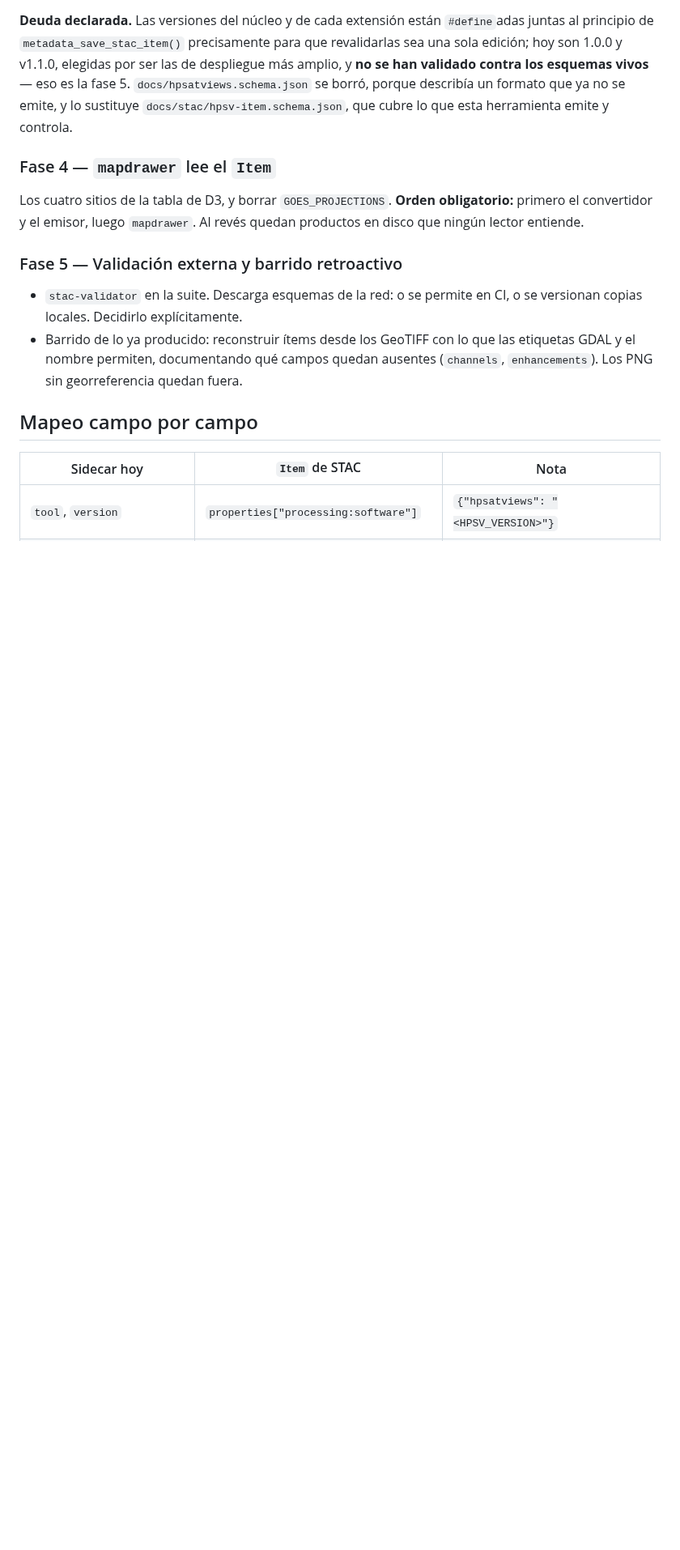
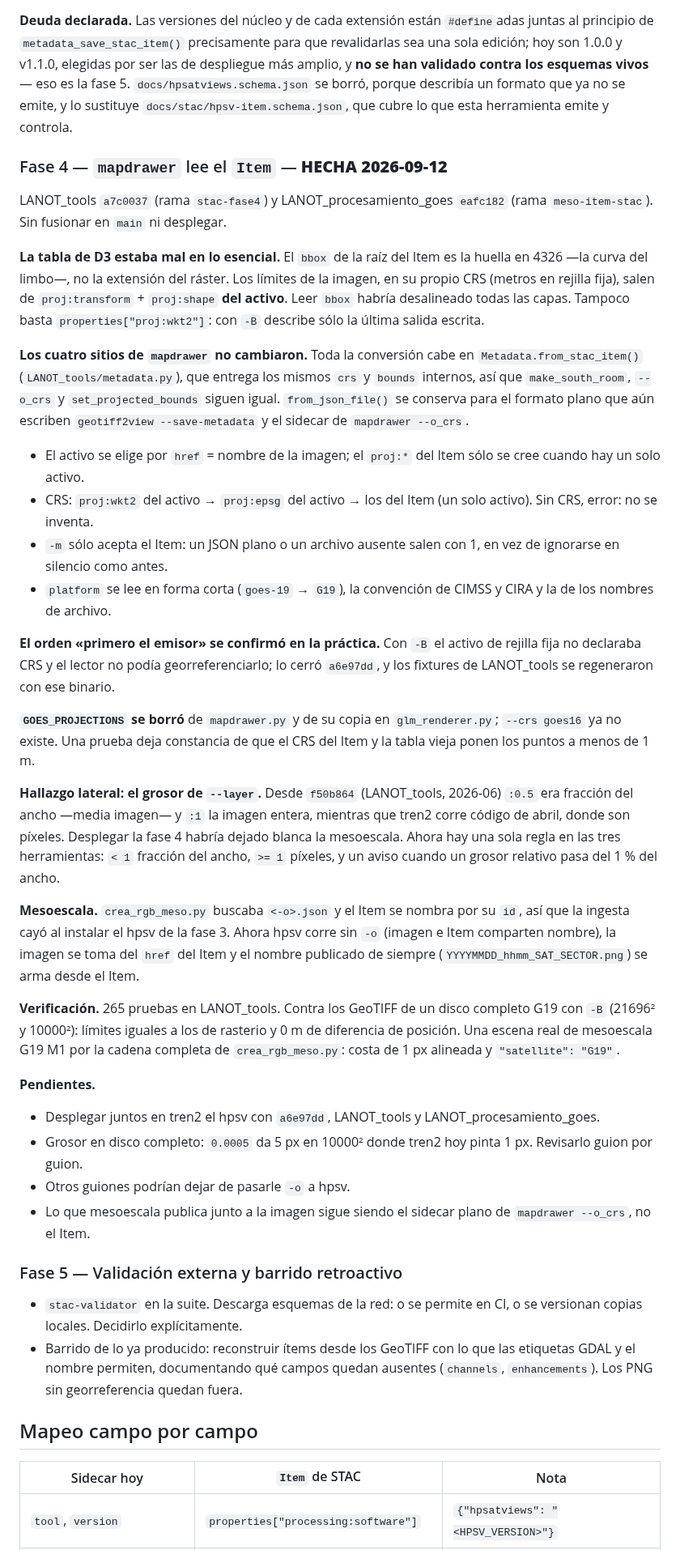
Before and after one commit to asierra/hpsatviews, a Markdown page: docs/stac/STAC_PLAN.md, the part around one of its changes. Shown at 81% size. GitHub-like rendering; blank space fills up the shorter version.

Commit message:
Registra la fase 4 como hecha (trabajo de la sesión de LANOT_tools)
Anotación escrita por la sesión que implementó el lector en LANOT_tools:
ramas stac-fase4 y meso-item-stac, sin fusionar ni desplegar. Corrige la
tabla de D3 en lo esencial (los límites de la imagen salen de
proj:transform + proj:shape del activo, no del bbox de la raíz, que es la
huella curva del limbo) y deja constancia del hallazgo lateral sobre el
grosor de --layer.

Co-Authored-By: Claude Opus 5 (1M context) <noreply@anthropic.com>
Claude-Session: https://claude.ai/code/session_01CUx44vRUAUGEhLzfDUgkTM

```diff
--- a/docs/stac/STAC_PLAN.md
+++ b/docs/stac/STAC_PLAN.md
@@ -458,11 +458,69 @@ describía un formato que ya no se emite, y lo sustituye
 `docs/stac/hpsv-item.schema.json`, que cubre lo que esta herramienta emite y
 controla.
 
-### Fase 4 — `mapdrawer` lee el `Item`
+### Fase 4 — `mapdrawer` lee el `Item` — **HECHA 2026-09-12**
 
-Los cuatro sitios de la tabla de D3, y borrar `GOES_PROJECTIONS`. **Orden
-obligatorio:** primero el convertidor y el emisor, luego `mapdrawer`. Al revés
-quedan productos en disco que ningún lector entiende.
+LANOT_tools `a7c0037` (rama `stac-fase4`) y LANOT_procesamiento_goes `eafc182`
+(rama `meso-item-stac`). Sin fusionar en `main` ni desplegar.
+
+**La tabla de D3 estaba mal en lo esencial.** El `bbox` de la raíz del Item es
+la huella en 4326 —la curva del limbo—, no la extensión del ráster. Los límites
+de la imagen, en su propio CRS (metros en rejilla fija), salen de
+`proj:transform` + `proj:shape` **del activo**. Leer `bbox` habría desalineado
+todas las capas. Tampoco basta `properties["proj:wkt2"]`: con `-B` describe sólo
+la última salida escrita.
+
+**Los cuatro sitios de `mapdrawer` no cambiaron.** Toda la conversión cabe en
+`Metadata.from_stac_item()` (`LANOT_tools/metadata.py`), que entrega los mismos
+`crs` y `bounds` internos, así que `make_south_room`, `--o_crs` y
+`set_projected_bounds` siguen igual. `from_json_file()` se conserva para el
+formato plano que aún escriben `geotiff2view --save-metadata` y el sidecar de
+`mapdrawer --o_crs`.
+
+* El activo se elige por `href` = nombre de la imagen; el `proj:*` del Item sólo
+  se cree cuando hay un solo activo.
+* CRS: `proj:wkt2` del activo → `proj:epsg` del activo → los del Item (un solo
+  activo). Sin CRS, error: no se inventa.
+* `-m` sólo acepta el Item: un JSON plano o un archivo ausente salen con 1, en
+  vez de ignorarse en silencio como antes.
+* `platform` se lee en forma corta (`goes-19` → `G19`), la convención de CIMSS y
+  CIRA y la de los nombres de archivo.
+
+**El orden «primero el emisor» se confirmó en la práctica.** Con `-B` el activo
+de rejilla fija no declaraba CRS y el lector no podía georreferenciarlo; lo cerró
+`a6e97dd`, y los fixtures de LANOT_tools se regeneraron con ese binario.
+
+**`GOES_PROJECTIONS` se borró** de `mapdrawer.py` y de su copia en
+`glm_renderer.py`; `--crs goes16` ya no existe. Una prueba deja constancia de que
+el CRS del Item y la tabla vieja ponen los puntos a menos de 1 m.
+
+**Hallazgo lateral: el grosor de `--layer`.** Desde `f50b864` (LANOT_tools,
+2026-06) `:0.5` era fracción del ancho —media imagen— y `:1` la imagen entera,
+mientras que tren2 corre código de abril, donde son píxeles. Desplegar la fase 4
+habría dejado blanca la mesoescala. Ahora hay una sola regla en las tres
+herramientas: `< 1` fracción del ancho, `>= 1` píxeles, y un aviso cuando un
+grosor relativo pasa del 1 % del ancho.
+
+**Mesoescala.** `crea_rgb_meso.py` buscaba `<-o>.json` y el Item se nombra por su
+`id`, así que la ingesta cayó al instalar el hpsv de la fase 3. Ahora hpsv corre
+sin `-o` (imagen e Item comparten nombre), la imagen se toma del `href` del Item y
+el nombre publicado de siempre (`YYYYMMDD_hhmm_SAT_SECTOR.png`) se arma desde el
+Item.
+
+**Verificación.** 265 pruebas en LANOT_tools. Contra los GeoTIFF de un disco
+completo G19 con `-B` (21696² y 10000²): límites iguales a los de rasterio y 0 m
+de diferencia de posición. Una escena real de mesoescala G19 M1 por la cadena
+completa de `crea_rgb_meso.py`: costa de 1 px alineada y `"satellite": "G19"`.
+
+**Pendientes.**
+
+* Desplegar juntos en tren2 el hpsv con `a6e97dd`, LANOT_tools y
+  LANOT_procesamiento_goes.
+* Grosor en disco completo: `0.0005` da 5 px en 10000² donde tren2 hoy pinta
+  1 px. Revisarlo guion por guion.
+* Otros guiones podrían dejar de pasarle `-o` a hpsv.
+* Lo que mesoescala publica junto a la imagen sigue siendo el sidecar plano de
+  `mapdrawer --o_crs`, no el Item.
 
 ### Fase 5 — Validación externa y barrido retroactivo
 
```
Also changed, not shown: other parts of docs/stac/STAC_PLAN.md (+7 -20 lines).
